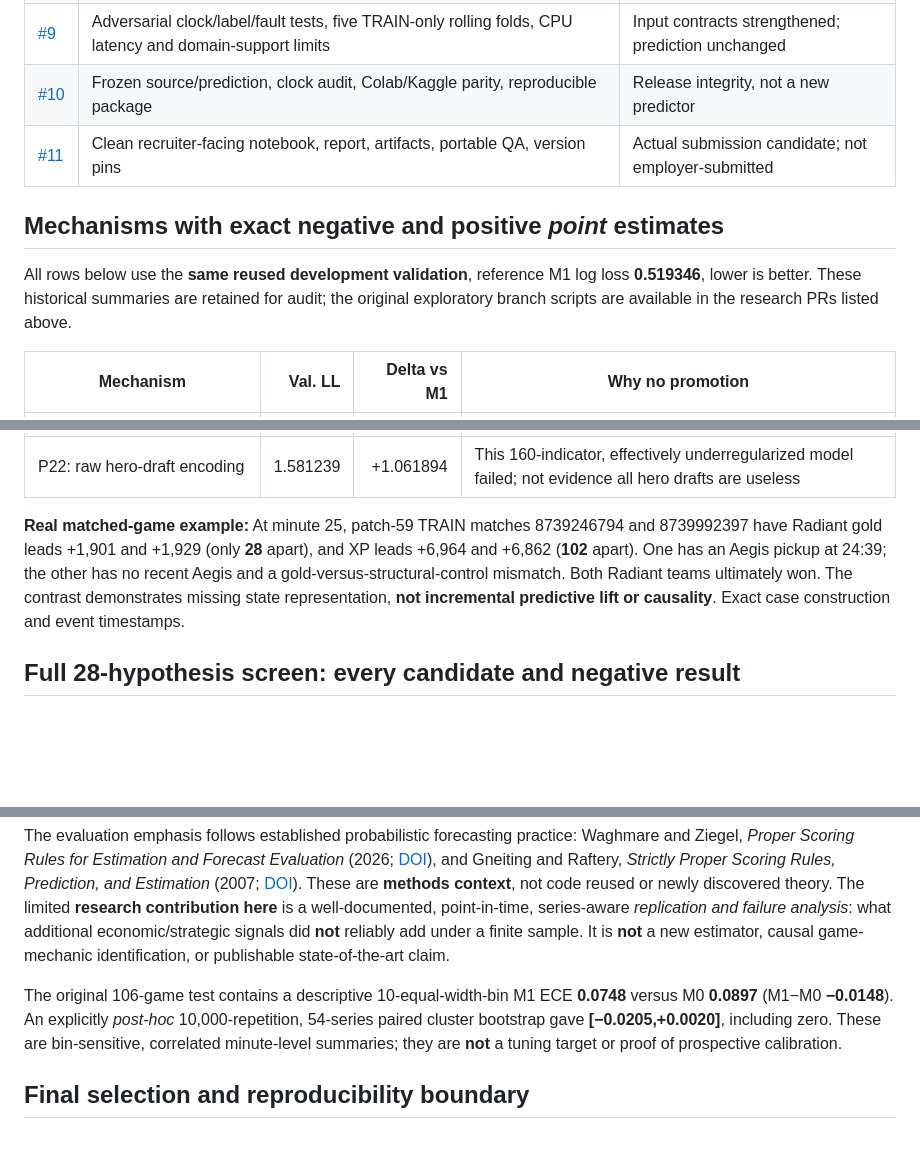
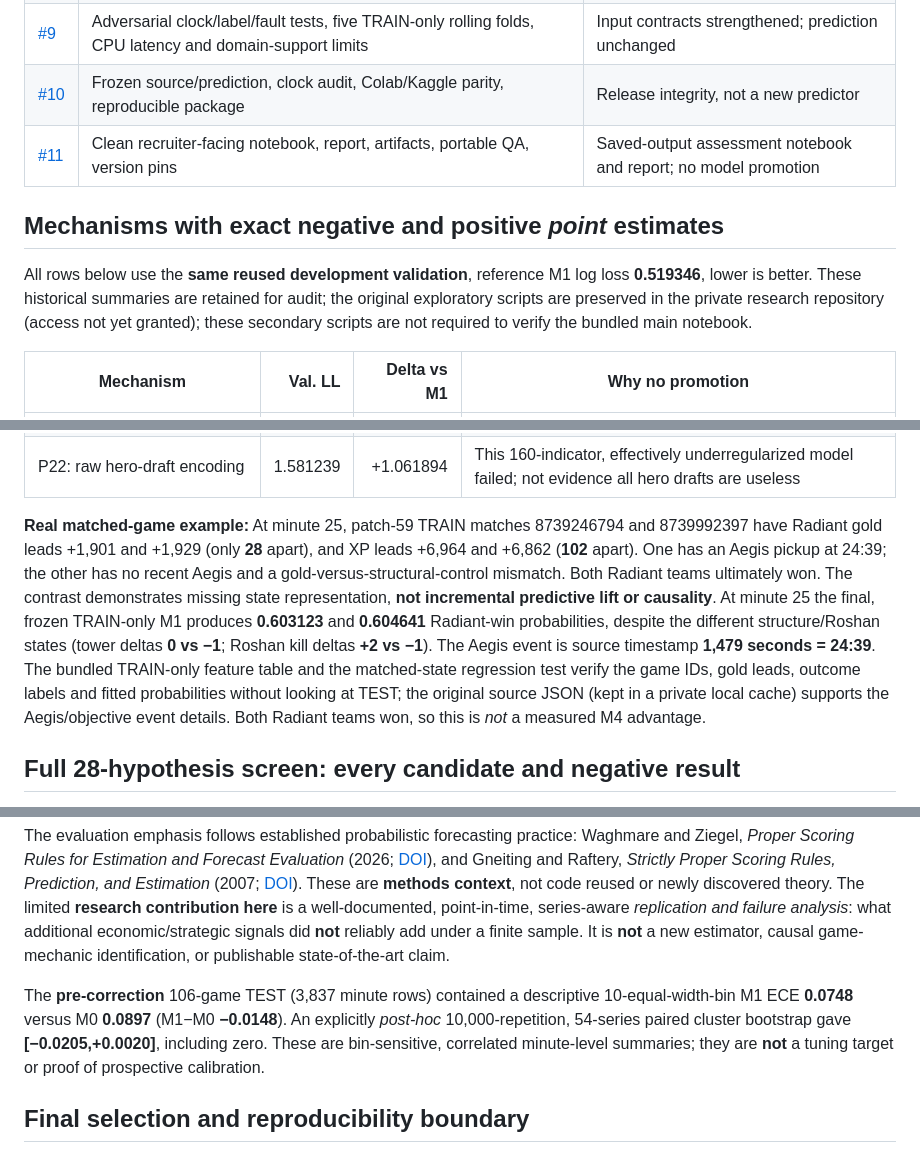
Before and after one commit to sangtrx/vexil-dota2-case-study, a Markdown page: docs/EXPERIMENT_REGISTER.md, 3 parts joined by grey strips. Drawn GitHub-style; blank space fills up the shorter version.

```diff
--- a/docs/EXPERIMENT_REGISTER.md
+++ b/docs/EXPERIMENT_REGISTER.md
@@ -22,11 +22,11 @@
 | [#8](https://github.com/sangtrx/vexil-dota2-win-probability/pull/8) | Timestamped item-purchase ablation integrated into main notebook as development-only | P20 point estimate improved; not promoted |
 | [#9](https://github.com/sangtrx/vexil-dota2-win-probability/pull/9) | Adversarial clock/label/fault tests, five TRAIN-only rolling folds, CPU latency and domain-support limits | Input contracts strengthened; prediction unchanged |
 | [#10](https://github.com/sangtrx/vexil-dota2-win-probability/pull/10) | Frozen source/prediction, clock audit, Colab/Kaggle parity, reproducible package | Release integrity, not a new predictor |
-| [#11](https://github.com/sangtrx/vexil-dota2-win-probability/pull/11) | Clean recruiter-facing notebook, report, artifacts, portable QA, version pins | Actual submission candidate; not employer-submitted |
+| [#11](https://github.com/sangtrx/vexil-dota2-win-probability/pull/11) | Clean recruiter-facing notebook, report, artifacts, portable QA, version pins | Saved-output assessment notebook and report; no model promotion |
 
 ## Mechanisms with exact negative and positive *point* estimates
 
-All rows below use the **same reused development validation**, reference M1 log loss **0.519346**, lower is better. These historical summaries are retained for audit; the original exploratory branch scripts are available in the research PRs listed above.
+All rows below use the **same reused development validation**, reference M1 log loss **0.519346**, lower is better. These historical summaries are retained for audit; the original exploratory scripts are preserved in the private research repository (access not yet granted); these secondary scripts are not required to verify the bundled main notebook.
 
 | Mechanism | Val. LL | Delta vs M1 | Why no promotion |
 |---|---:|---:|---|
@@ -40,7 +40,7 @@ All rows below use the **same reused development validation**, reference M1 log
 | P15: recent lethal fights | 0.517020 | -0.002326 | Insufficient practical gain/uncertainty after multiplicity |
 | P22: raw hero-draft encoding | 1.581239 | +1.061894 | This 160-indicator, effectively underregularized model failed; not evidence all hero drafts are useless |
 
-**Real matched-game example:** At minute 25, patch-59 TRAIN matches 8739246794 and 8739992397 have Radiant gold leads +1,901 and +1,929 (only **28** apart), and XP leads +6,964 and +6,862 (**102** apart). One has an Aegis pickup at 24:39; the other has no recent Aegis and a gold-versus-structural-control mismatch. Both Radiant teams ultimately won. The contrast demonstrates missing state representation, **not incremental predictive lift or causality**. Exact case construction and event timestamps.
+**Real matched-game example:** At minute 25, patch-59 TRAIN matches 8739246794 and 8739992397 have Radiant gold leads +1,901 and +1,929 (only **28** apart), and XP leads +6,964 and +6,862 (**102** apart). One has an Aegis pickup at 24:39; the other has no recent Aegis and a gold-versus-structural-control mismatch. Both Radiant teams ultimately won. The contrast demonstrates missing state representation, **not incremental predictive lift or causality**. At minute 25 the final, frozen TRAIN-only M1 produces **0.603123** and **0.604641** Radiant-win probabilities, despite the different structure/Roshan states (tower deltas **0 vs −1**; Roshan kill deltas **+2 vs −1**). The Aegis event is source timestamp **1,479 seconds = 24:39**. The bundled TRAIN-only feature table and the matched-state regression test verify the game IDs, gold leads, outcome labels and fitted probabilities without looking at TEST; the original source JSON (kept in a private local cache) supports the Aegis/objective event details. Both Radiant teams won, so this is *not* a measured M4 advantage.
 
 ## Full 28-hypothesis screen: every candidate and negative result
 
@@ -105,7 +105,7 @@ The **specific feature hypotheses and their falsification exercises** are origin
 
 The evaluation emphasis follows established probabilistic forecasting practice: Waghmare and Ziegel, *Proper Scoring Rules for Estimation and Forecast Evaluation* (2026; [DOI](https://doi.org/10.1146/annurev-statistics-042424-050626)), and Gneiting and Raftery, *Strictly Proper Scoring Rules, Prediction, and Estimation* (2007; [DOI](https://doi.org/10.1198/016214506000001437)). These are **methods context**, not code reused or newly discovered theory. The limited **research contribution here** is a well-documented, point-in-time, series-aware *replication and failure analysis*: what additional economic/strategic signals did **not** reliably add under a finite sample. It is **not** a new estimator, causal game-mechanic identification, or publishable state-of-the-art claim.
 
-The original 106-game test contains a descriptive 10-equal-width-bin M1 ECE **0.0748** versus M0 **0.0897** (M1−M0 **−0.0148**). An explicitly *post-hoc* 10,000-repetition, 54-series paired cluster bootstrap gave **[−0.0205,+0.0020]**, including zero. These are bin-sensitive, correlated minute-level summaries; they are **not** a tuning target or proof of prospective calibration.
+The **pre-correction** 106-game TEST (3,837 minute rows) contained a descriptive 10-equal-width-bin M1 ECE **0.0748** versus M0 **0.0897** (M1−M0 **−0.0148**). An explicitly *post-hoc* 10,000-repetition, 54-series paired cluster bootstrap gave **[−0.0205,+0.0020]**, including zero. These are bin-sensitive, correlated minute-level summaries; they are **not** a tuning target or proof of prospective calibration.
 
 ## Final selection and reproducibility boundary
 
```
Also changed, not shown: other parts of docs/EXPERIMENT_REGISTER.md (+9 -9 lines), docs/CALIBRATION_BIAS_READOUT.md (added, +110 -0 lines), docs/ERROR_ANALYSIS.md (+5 -5 lines), research/TRAIN_CONTRAST_PROTOCOL.md (added, +46 -0 lines), docs/figures/heldout_game_trajectory.png (added), docs/figures/phase_error_audit.png, 8 other files.
